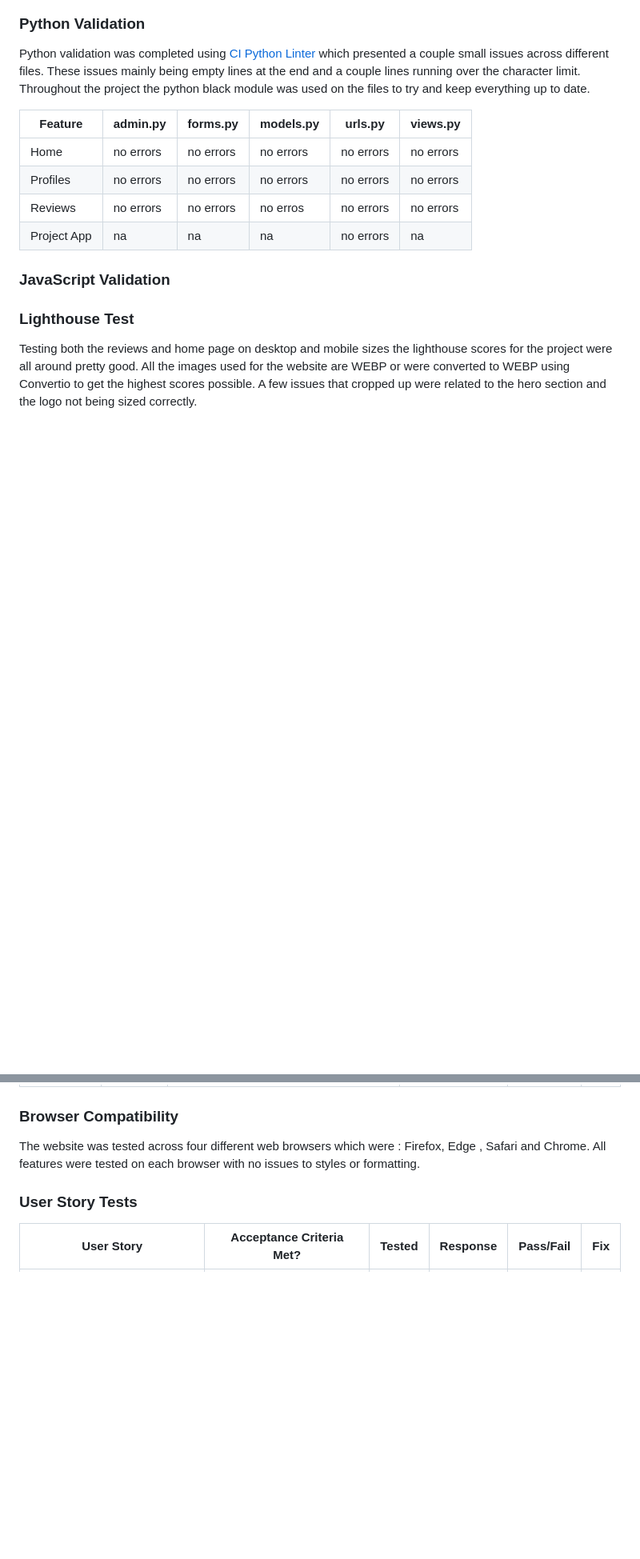
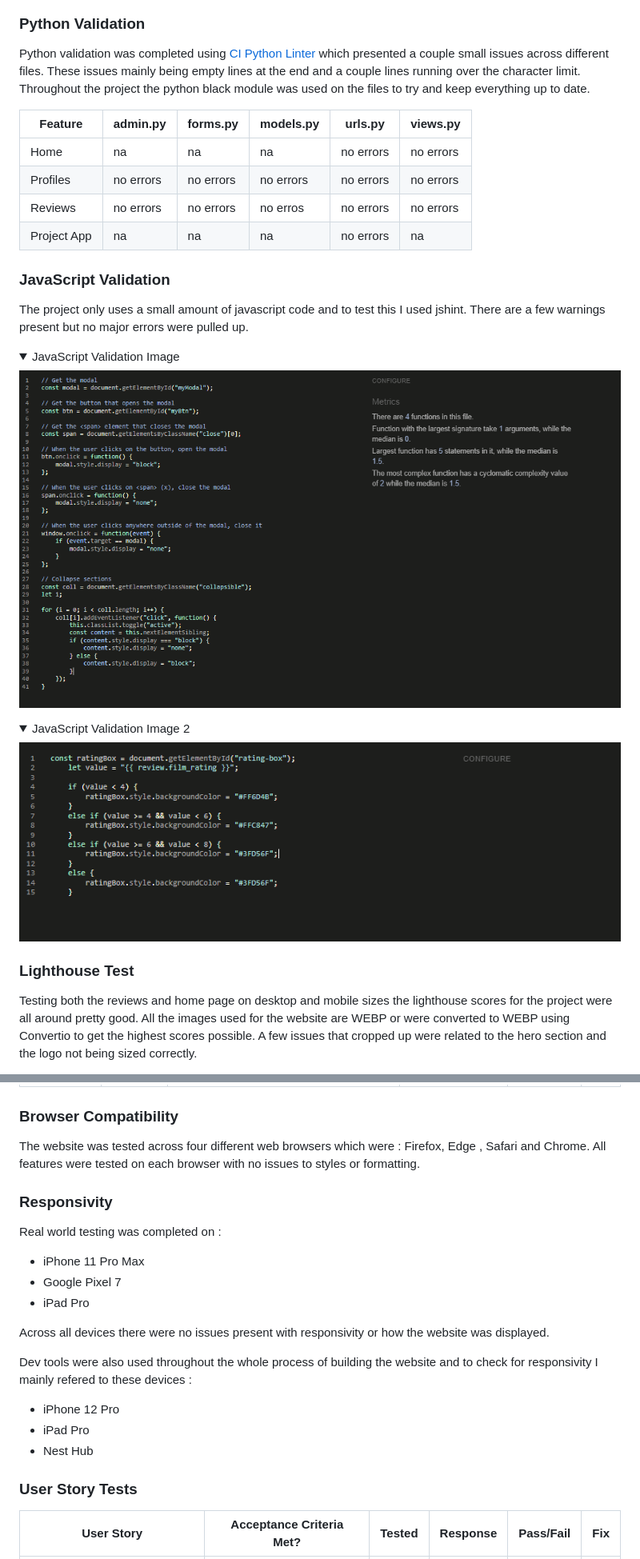
Before and after one commit to m-dixon5/FilmArchive, a Markdown page: README.md, 2 parts joined by grey strips. Shown: that part at 80% size. Drawn GitHub-style; pictures changed too: documentation/images/JS-validation.png (added), documentation/images/JS-validation2.png (added); blank space fills up the shorter version.

Commit message:
Add responsivity and JavaScript validation to readme

```diff
--- a/README.md
+++ b/README.md
@@ -263,12 +263,26 @@ Python validation was completed using [CI Python Linter](https://pep8ci.herokuap
 
 | Feature | admin.py | forms.py | models.py | urls.py | views.py |
 |---------|----------|----------|-----------|---------|----------|
-| Home | no errors | no errors | no errors | no errors | no errors |
+| Home | na | na | na | no errors | no errors |
 | Profiles  | no errors | no errors | no errors | no errors | no errors |
 | Reviews | no errors | no errors | no erros | no errors | no errors |
 | Project App | na | na| na | no errors | na |
 
 ### JavaScript Validation
+
+The project only uses a small amount of javascript code and to test this I used jshint. There are a few warnings present but no major errors were pulled up.
+
+<details open>
+<summary>JavaScript Validation Image</summary>
+
+![JS Validation Image](documentation/images/JS-validation.png)
+</details>
+
+<details open>
+<summary>JavaScript Validation Image 2</summary>
+
+![JS Validation Image 2](documentation/images/JS-validation2.png)
+</details>
 
 ### Lighthouse Test
 
@@ -335,6 +349,22 @@ WAVE was also used to further test the websites accessibility :
 ### Browser Compatibility
 
 The website was tested across four different web browsers which were : Firefox, Edge , Safari and Chrome. All features were tested on each browser with no issues to styles or formatting.
+
+### Responsivity
+
+Real world testing was completed on :
+
+- iPhone 11 Pro Max
+- Google Pixel 7
+- iPad Pro
+
+Across all devices there were no issues present with responsivity or how the website was displayed.
+
+Dev tools were also used throughout the whole process of building the website and to check for responsivity I mainly refered to these devices :
+
+- iPhone 12 Pro
+- iPad Pro
+- Nest Hub
 
 ### User Story Tests
 
```
